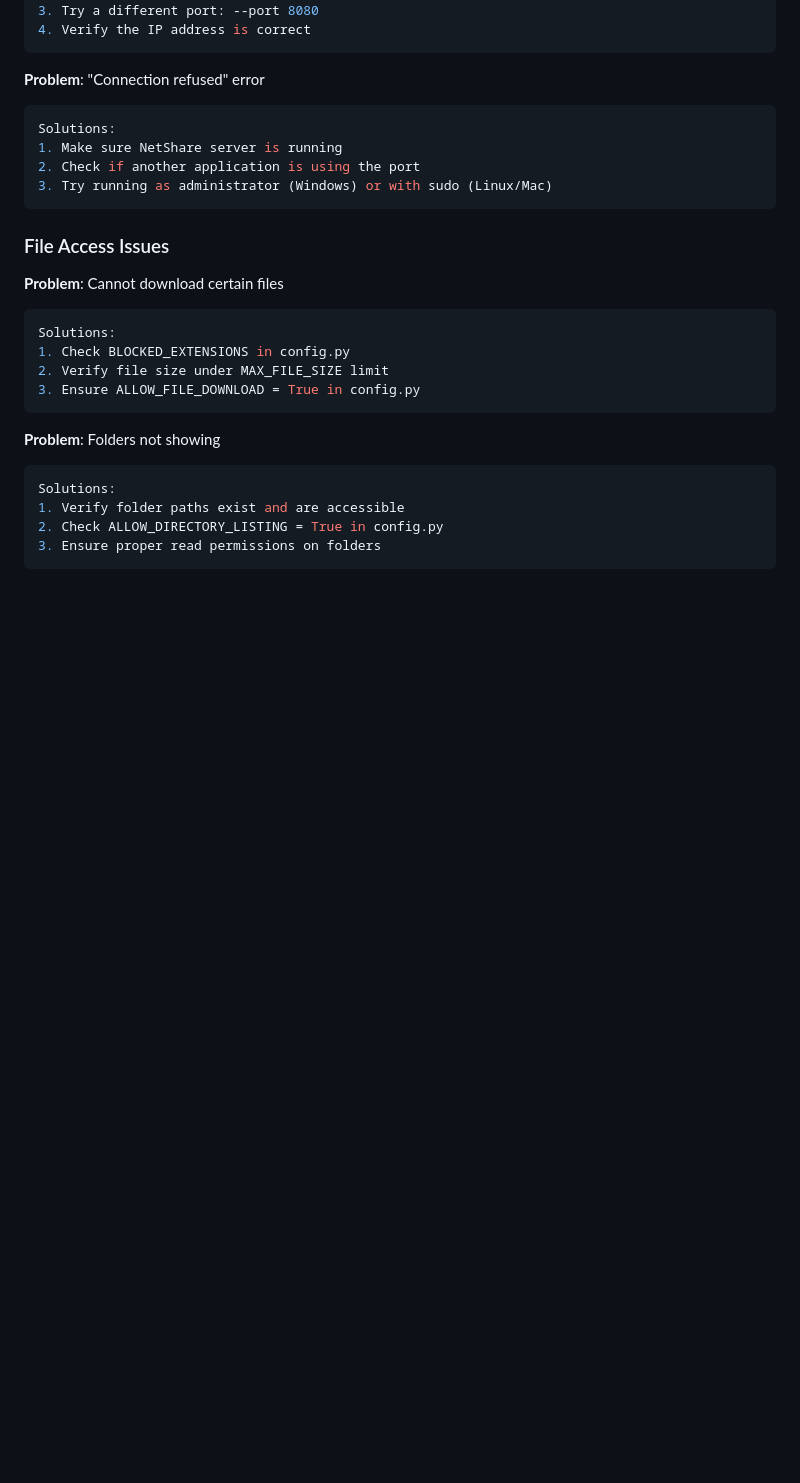
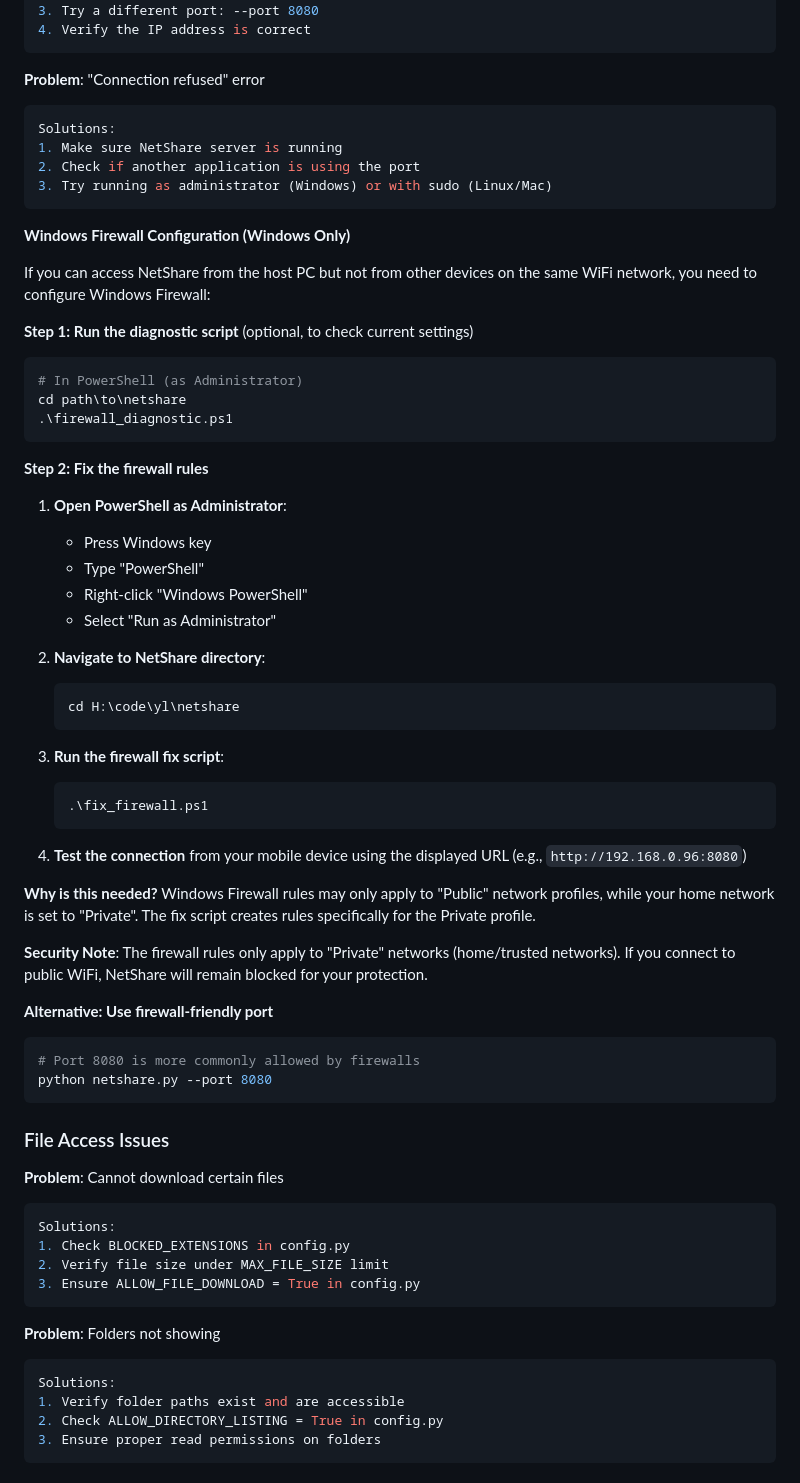
Before and after one commit to ly2xxx/netshare, a Markdown page: README.md, the part around the change. GitHub-like rendering; blank space fills up the shorter version.

Commit message:
add network access rule fix

````diff
--- a/README.md
+++ b/README.md
@@ -213,6 +213,46 @@ Solutions:
 3. Try running as administrator (Windows) or with sudo (Linux/Mac)
 ```
 
+**Windows Firewall Configuration (Windows Only)**
+
+If you can access NetShare from the host PC but not from other devices on the same WiFi network, you need to configure Windows Firewall:
+
+**Step 1: Run the diagnostic script** (optional, to check current settings)
+```powershell
+# In PowerShell (as Administrator)
+cd path\to\netshare
+.\firewall_diagnostic.ps1
+```
+
+**Step 2: Fix the firewall rules**
+1. **Open PowerShell as Administrator**:
+   - Press Windows key
+   - Type "PowerShell"
+   - Right-click "Windows PowerShell"
+   - Select "Run as Administrator"
+
+2. **Navigate to NetShare directory**:
+   ```powershell
+   cd H:\code\yl\netshare
+   ```
+
+3. **Run the firewall fix script**:
+   ```powershell
+   .\fix_firewall.ps1
+   ```
+
+4. **Test the connection** from your mobile device using the displayed URL (e.g., `http://192.168.0.96:8080`)
+
+**Why is this needed?** Windows Firewall rules may only apply to "Public" network profiles, while your home network is set to "Private". The fix script creates rules specifically for the Private profile.
+
+**Security Note**: The firewall rules only apply to "Private" networks (home/trusted networks). If you connect to public WiFi, NetShare will remain blocked for your protection.
+
+**Alternative: Use firewall-friendly port**
+```bash
+# Port 8080 is more commonly allowed by firewalls
+python netshare.py --port 8080
+```
+
 ### File Access Issues
 
 **Problem**: Cannot download certain files
````
Also changed, not shown: image/README/1763844410242.png (added), 2 other files.
